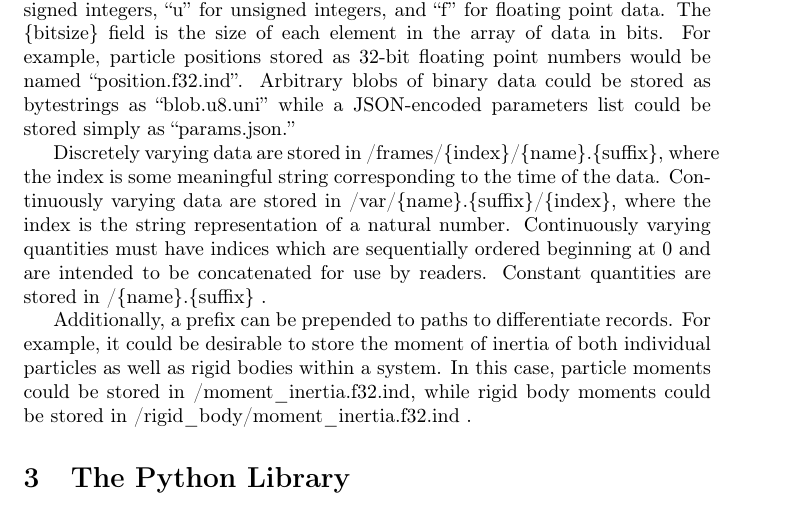
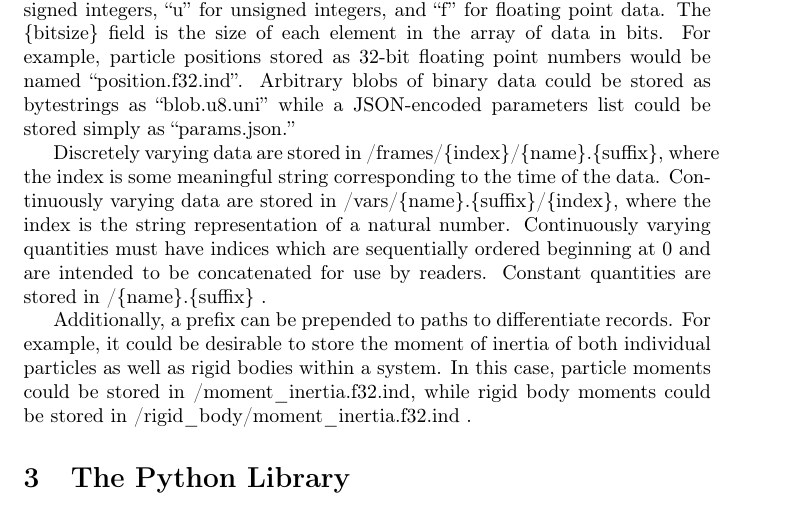
Before and after one commit to glotzerlab/libgetar, a LaTeX document (manual/manual.tex): part of page 3 of 4, cut so that both start at the same text. Compiled offline with pdfLaTeX.

Commit message:
Fixed a typo in manual

```diff
--- a/manual/manual.tex
+++ b/manual/manual.tex
@@ -80,7 +80,7 @@ For example, particle positions stored as 32-bit floating point numbers would be
 Arbitrary blobs of binary data could be stored as bytestrings as ``blob.u8.uni'' while a JSON-encoded parameters list could be stored simply as ``params.json.''
 
 Discretely varying data are stored in /frames/\{index\}/\{name\}.\{suffix\}, where the index is some meaningful string corresponding to the time of the data.
-Continuously varying data are stored in /var/\{name\}.\{suffix\}/\{index\}, where the index is the string representation of a natural number.
+Continuously varying data are stored in /vars/\{name\}.\{suffix\}/\{index\}, where the index is the string representation of a natural number.
 Continuously varying quantities must have indices which are sequentially ordered beginning at 0 and are intended to be concatenated for use by readers.
 Constant quantities are stored in /\{name\}.\{suffix\} .
 
```
